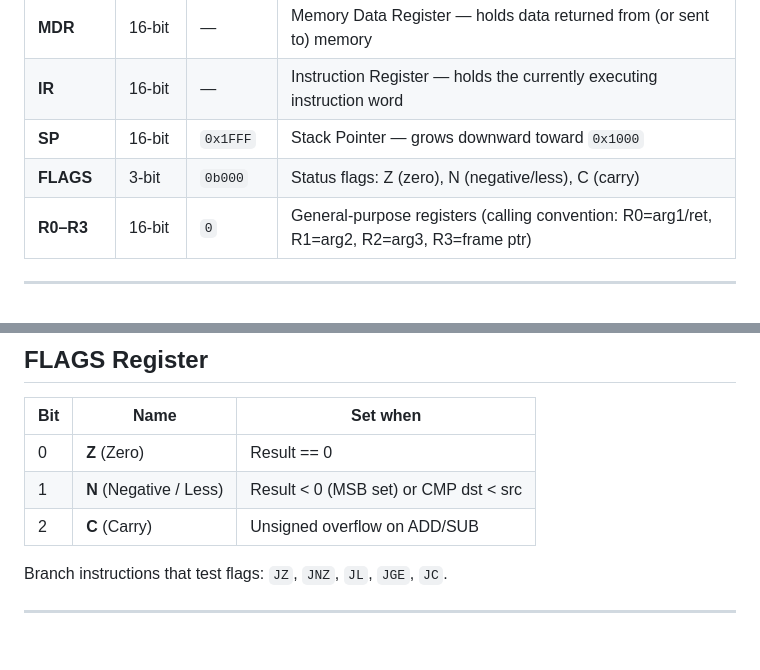
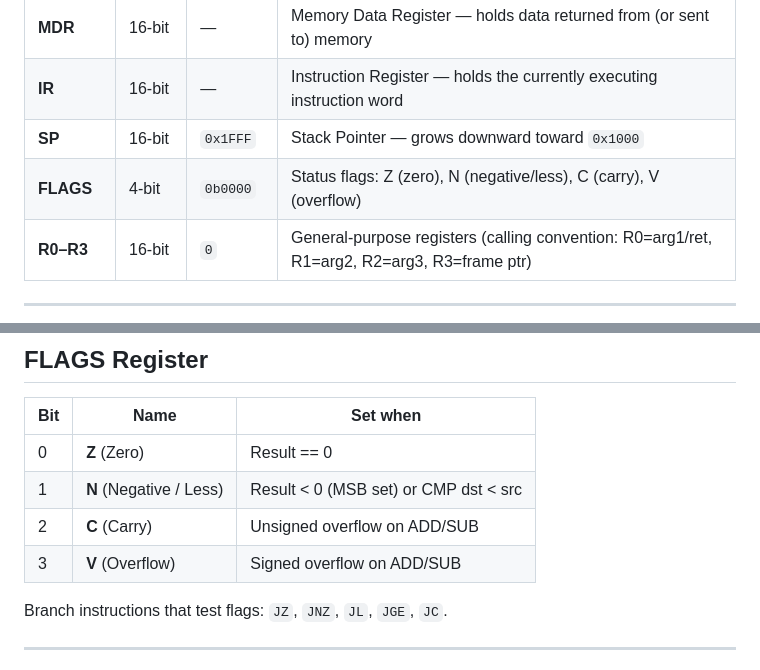
Before and after one commit to madhunicabala/SoftwareCPUEmulator, a Markdown page: docs/architecture/microarchitecture.md, 2 parts joined by grey strips. GitHub-like rendering; blank space fills up the shorter version.

Commit message:
docs: add V overflow flag to microarchitecture

```diff
--- a/docs/architecture/microarchitecture.md
+++ b/docs/architecture/microarchitecture.md
@@ -15,7 +15,7 @@ Emu16 is a 16-bit software-emulated CPU with a fixed-width 2-byte (16-bit) instr
 | **MDR** | 16-bit | — | Memory Data Register — holds data returned from (or sent to) memory |
 | **IR** | 16-bit | — | Instruction Register — holds the currently executing instruction word |
 | **SP** | 16-bit | `0x1FFF` | Stack Pointer — grows downward toward `0x1000` |
-| **FLAGS** | 3-bit | `0b000` | Status flags: Z (zero), N (negative/less), C (carry) |
+| **FLAGS** | 4-bit | `0b0000` | Status flags: Z (zero), N (negative/less), C (carry), V (overflow) |
 | **R0–R3** | 16-bit | `0` | General-purpose registers (calling convention: R0=arg1/ret, R1=arg2, R2=arg3, R3=frame ptr) |
 
 ---
@@ -101,6 +101,7 @@ For MMIO (`IN`/`OUT`), the execute stage intercepts addresses in `0xF000–0xF0F
 | 0 | **Z** (Zero) | Result == 0 |
 | 1 | **N** (Negative / Less) | Result < 0 (MSB set) or CMP dst < src |
 | 2 | **C** (Carry) | Unsigned overflow on ADD/SUB |
+| 3 | **V** (Overflow) | Signed overflow on ADD/SUB |
 
 Branch instructions that test flags: `JZ`, `JNZ`, `JL`, `JGE`, `JC`.
 
```
